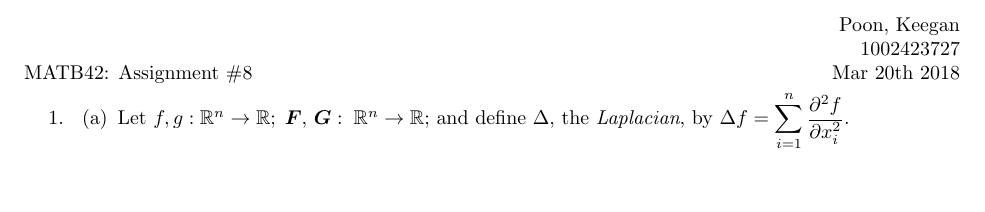
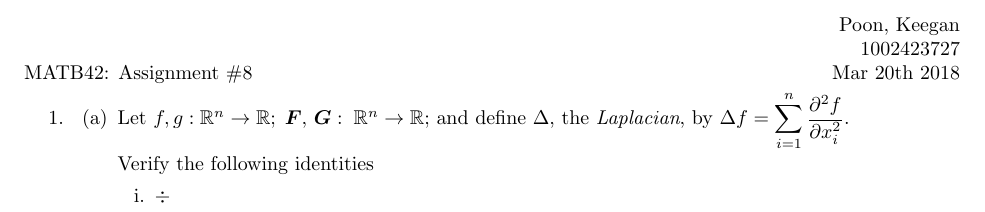
Before and after one commit to poonkeegan/school, a LaTeX document (matb42/a9.tex): part of the page, cut so that both start at the same text, the shorter picture padded with empty space. Compiled offline with pdfLaTeX.

Commit message:
Wed Mar 21 15:40:43 EDT 2018

```diff
--- a/matb42/a9.tex
+++ b/matb42/a9.tex
@@ -31,6 +31,11 @@ Mar 20th 2018}
     \item
     \begin{enumerate}
         \item Let $f, g: \mathbb{R}^n \rightarrow \mathbb{R}; \; \boldsymbol F,\, \boldsymbol G :\; \mathbb{R}^n \rightarrow \mathbb{R};$ and define $\Delta$, the \textit{Laplacian}, by $\displaystyle \Delta f = \sum_{i=1}^n \frac{\partial^2 f}{\partial x_i^2}$.
+
+        Verify the following identities
+        \begin{enumerate}
+            \item $\div$
+        \end{enumerate}
     \end{enumerate}
 \end{enumerate}
 \end{document}
```
Also changed, not shown: matb42/a9.pdf.
